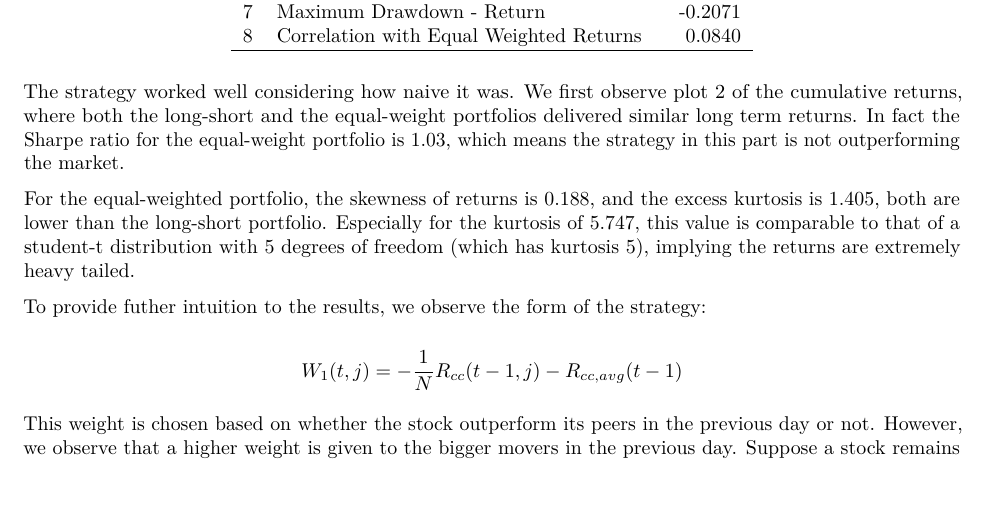
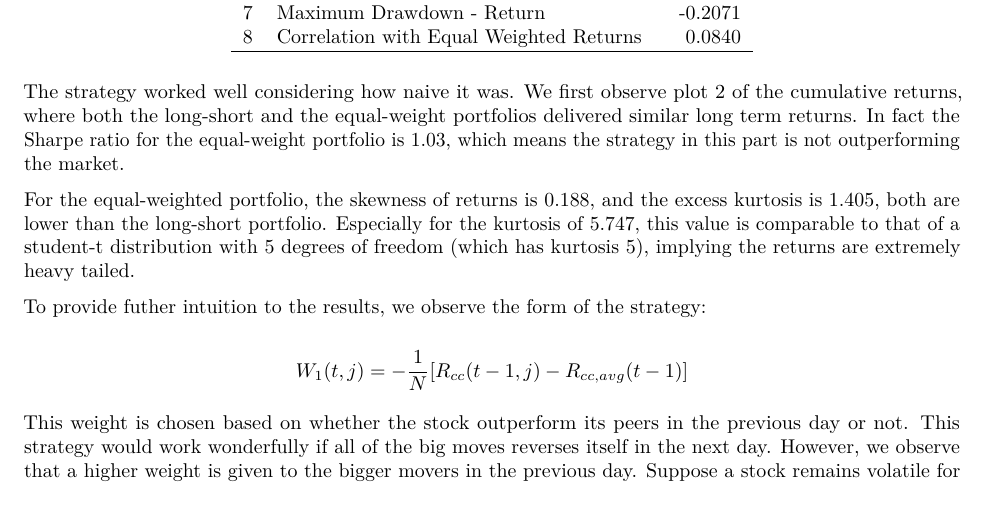
Before and after one commit to mufan-li/Qtn2016, an R Markdown document (description_part1.team_A.Rmd): part of page 3 of 4, cut so that both start at the same text. The pictures show the output file description_part1.team_A.pdf that the author committed with the source.

Commit message:
Small edit

```diff
--- a/description_part1.team_A.Rmd
+++ b/description_part1.team_A.Rmd
@@ -163,10 +163,12 @@ implying the returns are extremely heavy tailed.
 To provide futher intuition to the results,
 we observe the form of the strategy:
 
-$$ W_1(t,j) = - \frac{1}{N} R_{cc}(t-1,j) - R_{cc,avg}(t-1) $$
+$$ W_1(t,j) = - \frac{1}{N} [ R_{cc}(t-1,j) - R_{cc,avg}(t-1) ] $$
 
 This weight is chosen based on whether the stock
 outperform its peers in the previous day or not.
+This strategy would work wonderfully if all of the big moves
+reverses itself in the next day.
 However, we observe that a higher weight is given to
 the bigger movers in the previous day.
 Suppose a stock remains volatile for an extended period of time,
```
Also changed, not shown: description_part1.team_A.pdf.
